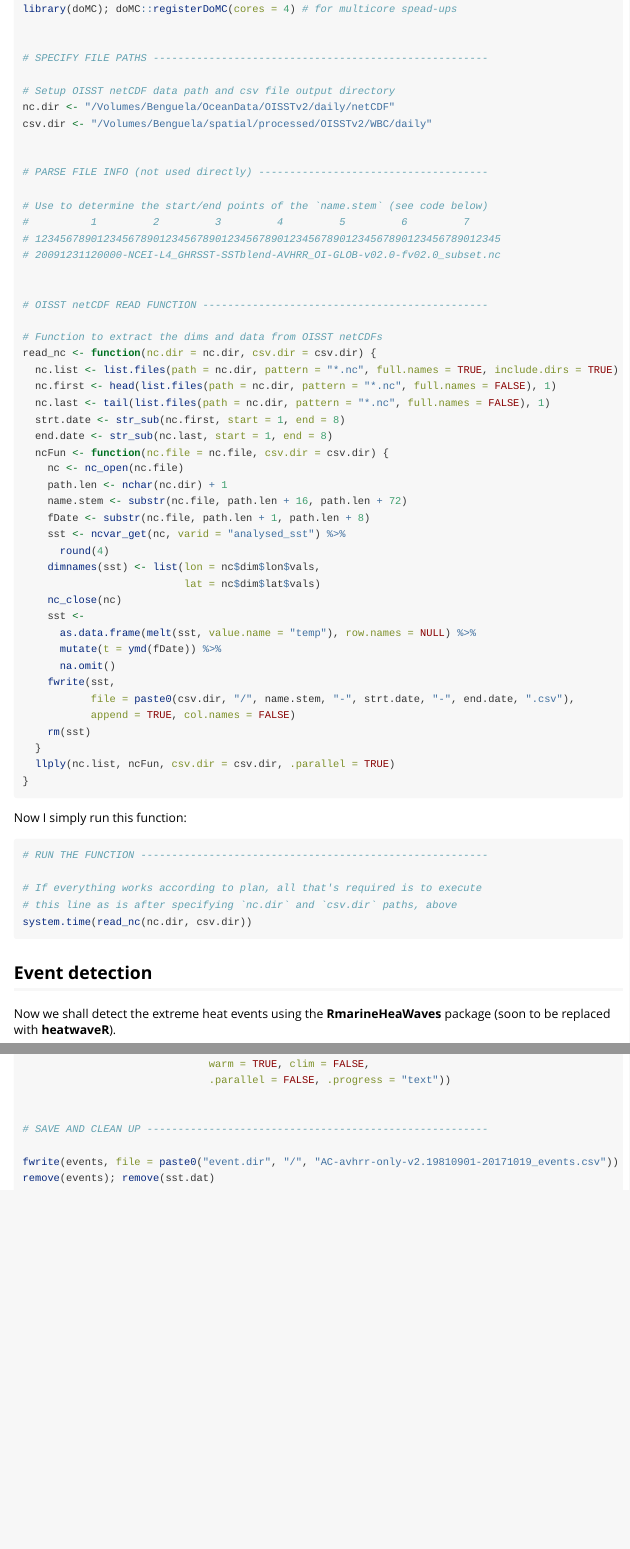
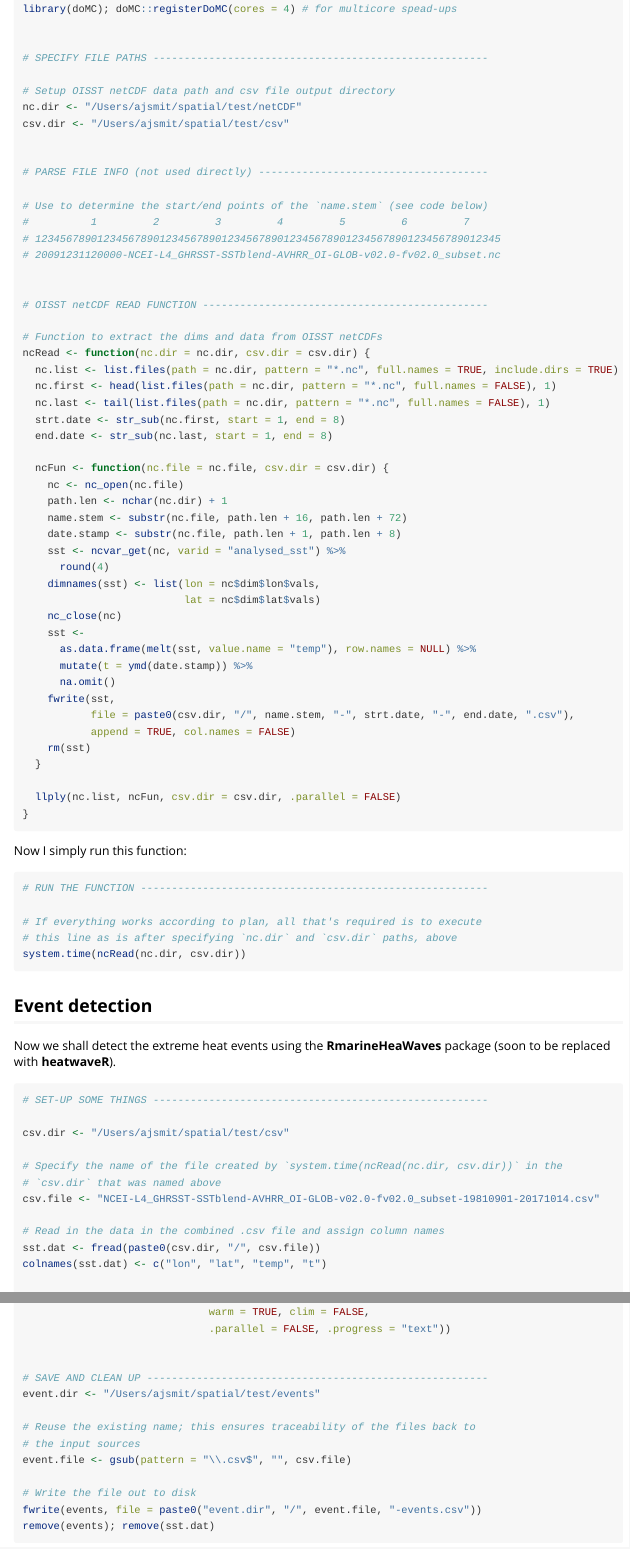
Before and after one commit to robwschlegel/heatwaveR, an R Markdown document (vignettes/OISST_preparation.Rmd): the page in a window 1100 px wide, from 2610 px down, and a second part further down, joined at a grey line. Rendered offline with R 4.5, knitr and Pandoc, with nearby package versions.

Commit message:
Further edits to the new vignette.

````diff
--- a/vignettes/OISST_preparation.Rmd
+++ b/vignettes/OISST_preparation.Rmd
@@ -111,8 +111,8 @@ library(doMC); doMC::registerDoMC(cores = 4) # for multicore spead-ups
 # SPECIFY FILE PATHS ------------------------------------------------------
 
 # Setup OISST netCDF data path and csv file output directory
-nc.dir <- "/Volumes/Benguela/OceanData/OISSTv2/daily/netCDF"
-csv.dir <- "/Volumes/Benguela/spatial/processed/OISSTv2/WBC/daily"
+nc.dir <- "/Users/ajsmit/spatial/test/netCDF"
+csv.dir <- "/Users/ajsmit/spatial/test/csv"
 
 
 # PARSE FILE INFO (not used directly) -------------------------------------
@@ -126,17 +126,18 @@ csv.dir <- "/Volumes/Benguela/spatial/processed/OISSTv2/WBC/daily"
 # OISST netCDF READ FUNCTION ----------------------------------------------
 
 # Function to extract the dims and data from OISST netCDFs
-read_nc <- function(nc.dir = nc.dir, csv.dir = csv.dir) {
+ncRead <- function(nc.dir = nc.dir, csv.dir = csv.dir) {
   nc.list <- list.files(path = nc.dir, pattern = "*.nc", full.names = TRUE, include.dirs = TRUE)
   nc.first <- head(list.files(path = nc.dir, pattern = "*.nc", full.names = FALSE), 1)
   nc.last <- tail(list.files(path = nc.dir, pattern = "*.nc", full.names = FALSE), 1)
   strt.date <- str_sub(nc.first, start = 1, end = 8)
   end.date <- str_sub(nc.last, start = 1, end = 8)
+
   ncFun <- function(nc.file = nc.file, csv.dir = csv.dir) {
     nc <- nc_open(nc.file)
     path.len <- nchar(nc.dir) + 1
     name.stem <- substr(nc.file, path.len + 16, path.len + 72)
-    fDate <- substr(nc.file, path.len + 1, path.len + 8)
+    date.stamp <- substr(nc.file, path.len + 1, path.len + 8)
     sst <- ncvar_get(nc, varid = "analysed_sst") %>%
       round(4)
     dimnames(sst) <- list(lon = nc$dim$lon$vals,
@@ -144,14 +145,15 @@ read_nc <- function(nc.dir = nc.dir, csv.dir = csv.dir) {
     nc_close(nc)
     sst <-
       as.data.frame(melt(sst, value.name = "temp"), row.names = NULL) %>%
-      mutate(t = ymd(fDate)) %>%
+      mutate(t = ymd(date.stamp)) %>%
       na.omit()
     fwrite(sst,
            file = paste0(csv.dir, "/", name.stem, "-", strt.date, "-", end.date, ".csv"),
            append = TRUE, col.names = FALSE)
     rm(sst)
   }
-  llply(nc.list, ncFun, csv.dir = csv.dir, .parallel = TRUE)
+
+  llply(nc.list, ncFun, csv.dir = csv.dir, .parallel = FALSE)
 }
 ```
 
@@ -162,7 +164,7 @@ Now I simply run this function:
 
 # If everything works according to plan, all that's required is to execute
 # this line as is after specifying `nc.dir` and `csv.dir` paths, above
-system.time(read_nc(nc.dir, csv.dir))
+system.time(ncRead(nc.dir, csv.dir))
 ```
 
 ## Event detection
@@ -172,3 +174,11 @@ Now we shall detect the extreme heat events using the **RmarineHeaWaves** packag
 ```{r OISST_detect, echo = TRUE, eval = FALSE}
 # SET-UP SOME THINGS ------------------------------------------------------
 
+csv.dir <- "/Users/ajsmit/spatial/test/csv"
+
+# Specify the name of the file created by `system.time(ncRead(nc.dir, csv.dir))` in the
+# `csv.dir` that was named above
+csv.file <- "NCEI-L4_GHRSST-SSTblend-AVHRR_OI-GLOB-v02.0-fv02.0_subset-19810901-20171014.csv"
+
+# Read in the data in the combined .csv file and assign column names
+sst.dat <- fread(paste0(csv.dir, "/", csv.file))
@@ -228,7 +235,13 @@ events <- as.data.table(ddply(sst.dat, .(lon, lat), OISST_detect,
 
 
 # SAVE AND CLEAN UP -------------------------------------------------------
+event.dir <- "/Users/ajsmit/spatial/test/events"
 
-fwrite(events, file = paste0("event.dir", "/", "AC-avhrr-only-v2.19810901-20171019_events.csv"))
+# Reuse the existing name; this ensures traceability of the files back to
+# the input sources
+event.file <- gsub(pattern = "\\.csv$", "", csv.file)
+
+# Write the file out to disk
+fwrite(events, file = paste0("event.dir", "/", event.file, "-events.csv"))
 remove(events); remove(sst.dat)
 ```
````
Also changed, not shown: vignettes/OISST_preparation.Rmd (9 more changed lines), 3 other files.
